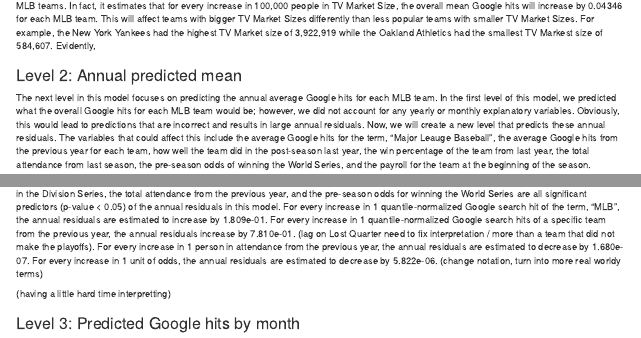
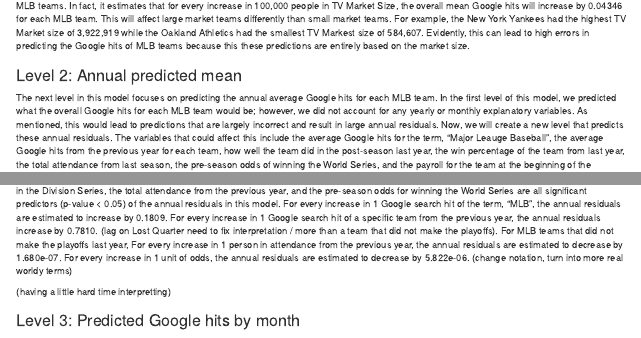
Before and after one commit to jesprabens/MLB-fan-support, an R Markdown document (Paper_Outline.Rmd): the page in a window 1100 px wide, from 5810 px down, and a second part further down, joined at a grey line. Rendered offline with R 4.5, knitr and Pandoc, with nearby package versions; some code elsewhere in the file could not run offline.

Commit message:
updated paper

````diff
--- a/Paper_Outline.Rmd
+++ b/Paper_Outline.Rmd
@@ -448,7 +448,7 @@
 The highest level of this model focuses on aspects of the MLB teams from our entire time interval of interest, 2004 to 2020. The goal in this level is to predict the average overall Google hits.  Because no annual or monthly variables would be approriate for this level, the only explanatory variable that was included in this part of the model was the TV Market Size for each MLB team.
 
 $$\{\text{Mean google hits overall} \} \sim \{\text{Mean google hits for all teams} \} + \alpha \, \text{\{TV Market Size\}} + \epsilon_{i}$$
-```{r overall model}
+```{r overall model, echo = FALSE}
 # DO WE WANT SUMMARY OUTPUT AND CODE HERE?
 fit_overall <- lm(ghits_overall ~ propTVMarketSize,
                       data = dat_overall)
@@ -464,11 +464,11 @@
     resid_annual = ghits_annual - pred_overall
   )
 ```
-The summary of this model gave us a p-value of 0.000347  for TV Market Size, which indicates that it does affect the overall mean Google hits for MLB teams.  In fact, it estimates that for every increase in 100,000 people in TV Market Size, the overall mean Google hits will increase by 0.04346 for each MLB team.  This will affect teams with bigger TV Market Sizes differently than less popular teams with smaller TV Market Sizes.  For example, the New York Yankees had the highest TV Market size of 3,922,919 while the Oakland Athletics had the smallest TV Markest size of 584,607.  Evidently,
+The summary of this model gave us a p-value of 0.000347  for TV Market Size, which indicates that it does affect the overall mean Google hits for MLB teams.  In fact, it estimates that for every increase in 100,000 people in TV Market Size, the overall mean Google hits will increase by 0.04346 for each MLB team.  This will affect large market teams differently than small market teams.  For example, the New York Yankees had the highest TV Market size of 3,922,919 while the Oakland Athletics had the smallest TV Markest size of 584,607.  Evidently, this can lead to high errors in predicting the Google hits of MLB teams because this these predictions are entirely based on the market size.
 
 ### Level 2: Annual predicted mean
 
-The next level in this model focuses on predicting the annual average Google hits for each MLB team. In the first level of this model, we predicted what the overall Google hits for each MLB team would be; however, we did not account for any yearly or monthly explanatory variables.  Obviously, this would lead to predictions that are incorrect and results in large annual residuals.  Now, we will create a new level that predicts these annual residuals.  The variables that could affect this include the average Google hits for the term, "Major Leauge Baseball", the average Google hits from the previous year for each team, how well the team did in the post-season last year, the win percentage of the team from last year, the total attendance from last season, the pre-season odds of winning the World Series, and the payroll for the team at the beginning of the season.
+The next level in this model focuses on predicting the annual average Google hits for each MLB team. In the first level of this model, we predicted what the overall Google hits for each MLB team would be; however, we did not account for any yearly or monthly explanatory variables.  As mentioned, this would lead to predictions that are largely incorrect and result in large annual residuals.  Now, we will create a new level that predicts these annual residuals.  The variables that could affect this include the average Google hits for the term, "Major Leauge Baseball", the average Google hits from the previous year for each team, how well the team did in the post-season last year, the win percentage of the team from last year, the total attendance from last season, the pre-season odds of winning the World Series, and the payroll for the team at the beginning of the season.
 
 $$\{\text{Mean google hits this year} \} \sim
 \{\text{Mean google hits overall} \} +
@@ -482,11 +482,11 @@
 \epsilon_{ij}
 \; $$
 
-```{r annual model}
+```{r annual model, echo = FALSE}
 # DO WE WANT SUMMARY OUTPUT AND CODE HERE?
 fit_annual <- lm(resid_annual ~ mlb_annual +
                    lag(ghits_annual) +
-                   lag(playoffs) + lag(winpct) + lag(attendance) +
+                   relevel(lag(playoffs), ref = "No Playoffs") + lag(winpct) + lag(attendance) +
                    odds + payroll,
                       data = dat_annual)
 
@@ -507,7 +507,7 @@
   )
 ```
 
-The average annual Google hits for the term, "MLB", the average Google hits from last year for each team, being eliminated from the post-season in the Division Series, the total attendance from the previous year, and the pre-season odds for winning the World Series are all significant predictors (p-value < 0.05) of the annual residuals in this model. For every increase in 1 quantile-normalized Google search hit of the term, "MLB", the annual residuals are estimated to increase by 1.809e-01.  For every increase in 1 quantile-normalized Google search hits of a specific team from the previous year, the annual residuals increase by 7.810e-01.  (lag on Lost Quarter need to fix interpretation / more than a team that did not make the playoffs).  For every increase in 1 person in attendance from the previous year, the annual residuals are estimated to decrease by 1.680e-07.  For every increase in 1 unit of odds, the annual residuals are estimated to decrease by 5.822e-06. (change notation, turn into more real worldy terms)
+The average annual Google hits for the term, "MLB", the average Google hits from last year for each team, being eliminated from the post-season in the Division Series, the total attendance from the previous year, and the pre-season odds for winning the World Series are all significant predictors (p-value < 0.05) of the annual residuals in this model. For every increase in 1 Google search hit of the term, "MLB", the annual residuals are estimated to increase by 0.1809.  For every increase in 1 Google search hit of a specific team from the previous year, the annual residuals increase by 0.7810.  (lag on Lost Quarter need to fix interpretation / more than a team that did not make the playoffs). For MLB teams that did not make the playoffs last year,  For every increase in 1 person in attendance from the previous year, the annual residuals are estimated to decrease by 1.680e-07.  For every increase in 1 unit of odds, the annual residuals are estimated to decrease by 5.822e-06. (change notation, turn into more real worldy terms)
 
 (having a little hard time interpretting)
 
````
